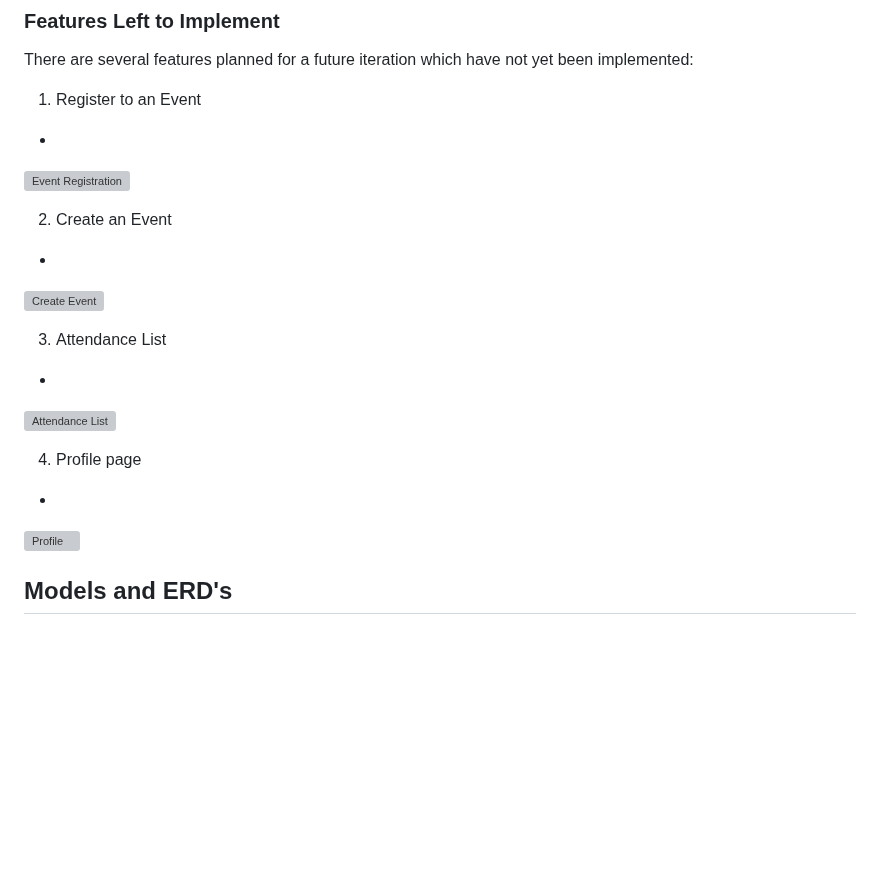
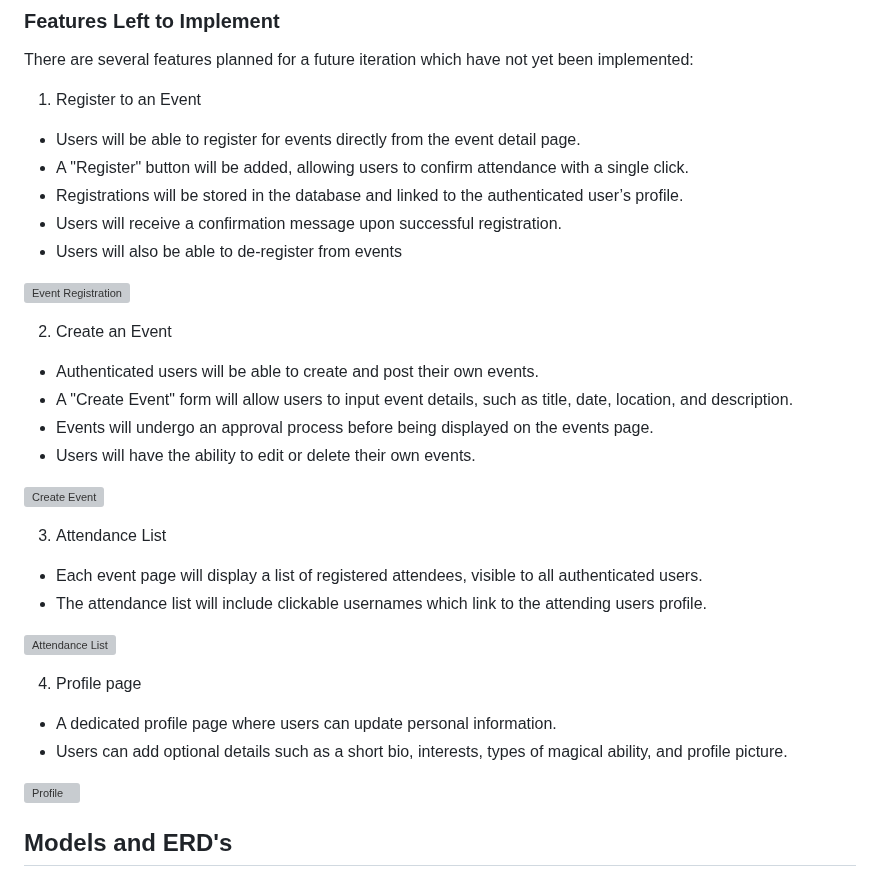
Before and after one commit to eva-may-JS/Individual-Full-Stack-Project, a Markdown page: README.md, the part around the change. GitHub-like rendering; blank space fills up the shorter version; grey boxes are pictures that could not be loaded.

Commit message:
Readme file Future features section completed

```diff
--- a/README.md
+++ b/README.md
@@ -94,23 +94,32 @@ The project may deviate from this wireframe due to potential design improvements
 There are several features planned for a future iteration which have not yet been implemented:
 
 1. Register to an Event
--
+- Users will be able to register for events directly from the event detail page.
+- A "Register" button will be added, allowing users to confirm attendance with a single click.
+- Registrations will be stored in the database and linked to the authenticated user’s profile.
+- Users will receive a confirmation message upon successful registration.
+- Users will also be able to de-register from events
 
 ![Event Registration](...)
 
 2. Create an Event
--
+- Authenticated users will be able to create and post their own events.
+- A "Create Event" form will allow users to input event details, such as title, date, location, and description.
+- Events will undergo an approval process before being displayed on the events page.
+- Users will have the ability to edit or delete their own events.
 
 ![Create Event](...)
 
 
 3. Attendance List
--
+- Each event page will display a list of registered attendees, visible to all authenticated users.
+- The attendance list will include clickable usernames which link to the attending users profile.
 
 ![Attendance List](...)
 
 4. Profile page
--
+- A dedicated profile page where users can update personal information.
+- Users can add optional details such as a short bio, interests, types of magical ability, and profile picture.
 
 ![Profile](...)
 
```
